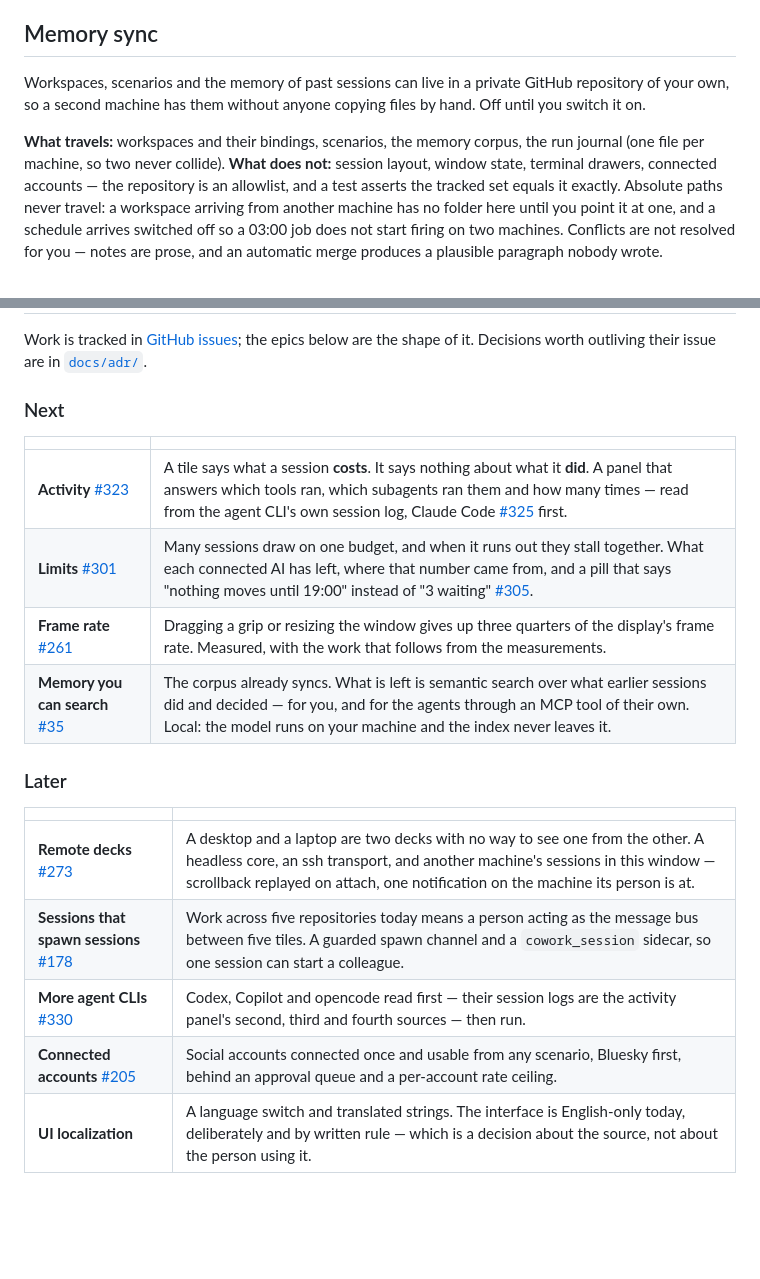
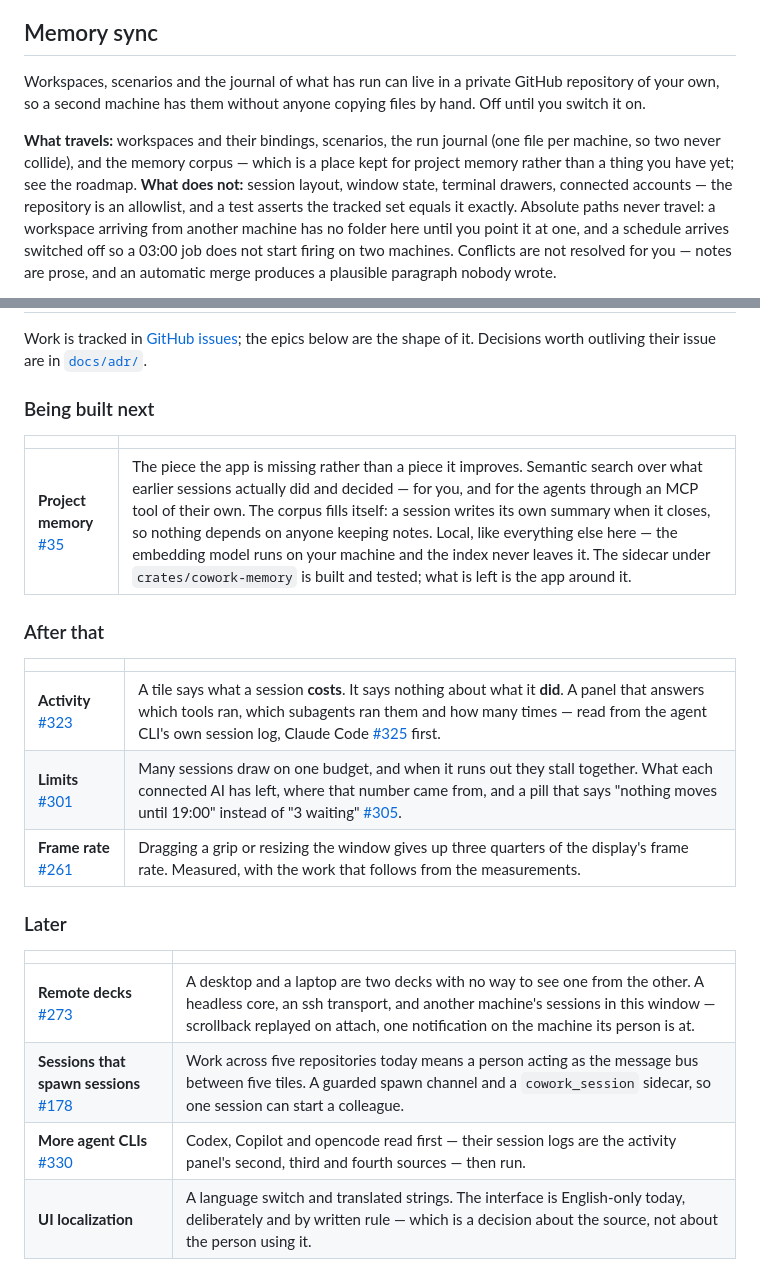
Before and after one commit to followLemmi/cowork-deck, a Markdown page: README.md, 2 parts joined by grey strips. Drawn GitHub-style; blank space fills up the shorter version.

Commit message:
docs: memory is the next thing built, and it is not built yet
Two corrections to the roadmap, both from the owner.

Connected accounts (#205) leaves it. The issue stays open; a front page that
lists everything filed is a list of intentions rather than a plan.

Project memory (#35) moves to the top and gets a section of its own — "being
built next" rather than one of four things that are next — because it is the
piece the app is missing rather than a piece it improves.

And the sync section stops implying it is already here. The manifest does carry
the memory corpus, which is what made "workspaces, scenarios and the memory of
past sessions can live in a repository" easy to write and wrong to read: what
travels today is a place kept for a corpus, not a corpus.

```diff
--- a/README.md
+++ b/README.md
@@ -165,11 +165,12 @@ wholesale. Recording can be switched off, and the screen says so rather than loo
 
 ## Memory sync
 
-Workspaces, scenarios and the memory of past sessions can live in a private GitHub repository of your
+Workspaces, scenarios and the journal of what has run can live in a private GitHub repository of your
 own, so a second machine has them without anyone copying files by hand. Off until you switch it on.
 
-**What travels:** workspaces and their bindings, scenarios, the memory corpus, the run journal (one file
-per machine, so two never collide). **What does not:** session layout, window state, terminal drawers,
+**What travels:** workspaces and their bindings, scenarios, the run journal (one file per machine, so
+two never collide), and the memory corpus — which is a place kept for project memory rather than a
+thing you have yet; see the roadmap. **What does not:** session layout, window state, terminal drawers,
 connected accounts — the repository is an allowlist, and a test asserts the tracked set equals it
 exactly. Absolute paths never travel: a workspace arriving from another machine has no folder here until
 you point it at one, and a schedule arrives switched off so a 03:00 job does not start firing on two
@@ -256,14 +257,19 @@ whose state label stays on `idle`.
 Work is tracked in [GitHub issues](https://github.com/followLemmi/cowork-deck/issues); the epics below
 are the shape of it. Decisions worth outliving their issue are in [`docs/adr/`](docs/adr/).
 
-### Next
+### Being built next
+
+| | |
+|---|---|
+| **Project memory** [#35](https://github.com/followLemmi/cowork-deck/issues/35) | The piece the app is missing rather than a piece it improves. Semantic search over what earlier sessions actually did and decided — for you, and for the agents through an MCP tool of their own. The corpus fills itself: a session writes its own summary when it closes, so nothing depends on anyone keeping notes. Local, like everything else here — the embedding model runs on your machine and the index never leaves it. The sidecar under `crates/cowork-memory` is built and tested; what is left is the app around it. |
+
+### After that
 
 | | |
 |---|---|
 | **Activity** [#323](https://github.com/followLemmi/cowork-deck/issues/323) | A tile says what a session **costs**. It says nothing about what it **did**. A panel that answers which tools ran, which subagents ran them and how many times — read from the agent CLI's own session log, Claude Code [#325](https://github.com/followLemmi/cowork-deck/issues/325) first. |
 | **Limits** [#301](https://github.com/followLemmi/cowork-deck/issues/301) | Many sessions draw on one budget, and when it runs out they stall together. What each connected AI has left, where that number came from, and a pill that says "nothing moves until 19:00" instead of "3 waiting" [#305](https://github.com/followLemmi/cowork-deck/issues/305). |
 | **Frame rate** [#261](https://github.com/followLemmi/cowork-deck/issues/261) | Dragging a grip or resizing the window gives up three quarters of the display's frame rate. Measured, with the work that follows from the measurements. |
-| **Memory you can search** [#35](https://github.com/followLemmi/cowork-deck/issues/35) | The corpus already syncs. What is left is semantic search over what earlier sessions did and decided — for you, and for the agents through an MCP tool of their own. Local: the model runs on your machine and the index never leaves it. |
 
 ### Later
 
@@ -272,7 +278,6 @@ are the shape of it. Decisions worth outliving their issue are in [`docs/adr/`](
 | **Remote decks** [#273](https://github.com/followLemmi/cowork-deck/issues/273) | A desktop and a laptop are two decks with no way to see one from the other. A headless core, an ssh transport, and another machine's sessions in this window — scrollback replayed on attach, one notification on the machine its person is at. |
 | **Sessions that spawn sessions** [#178](https://github.com/followLemmi/cowork-deck/issues/178) | Work across five repositories today means a person acting as the message bus between five tiles. A guarded spawn channel and a `cowork_session` sidecar, so one session can start a colleague. |
 | **More agent CLIs** [#330](https://github.com/followLemmi/cowork-deck/issues/330) | Codex, Copilot and opencode read first — their session logs are the activity panel's second, third and fourth sources — then run. |
-| **Connected accounts** [#205](https://github.com/followLemmi/cowork-deck/issues/205) | Social accounts connected once and usable from any scenario, Bluesky first, behind an approval queue and a per-account rate ceiling. |
 | **UI localization** | A language switch and translated strings. The interface is English-only today, deliberately and by written rule — which is a decision about the source, not about the person using it. |
 
 ## Where things are written down
```
